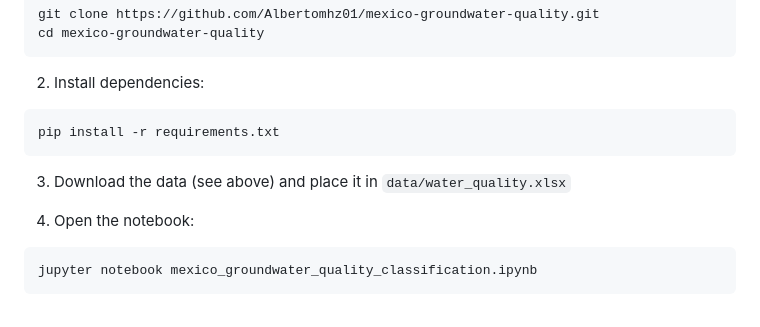
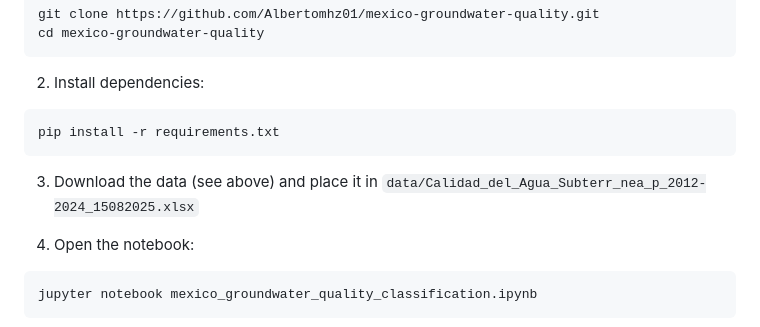
Before and after one commit to Albertomhz01/mexico-groundwater-quality, a Markdown page: README.md, the part around the change. Rendered like a GitHub page.

````diff
--- a/README.md
+++ b/README.md
@@ -61,7 +61,7 @@ cd mexico-groundwater-quality
 pip install -r requirements.txt
 ```
 
-3. Download the data (see above) and place it in `data/water_quality.xlsx`
+3. Download the data (see above) and place it in `data/Calidad_del_Agua_Subterr_nea_p_2012-2024_15082025.xlsx`
 
 4. Open the notebook:
 ```bash
````
